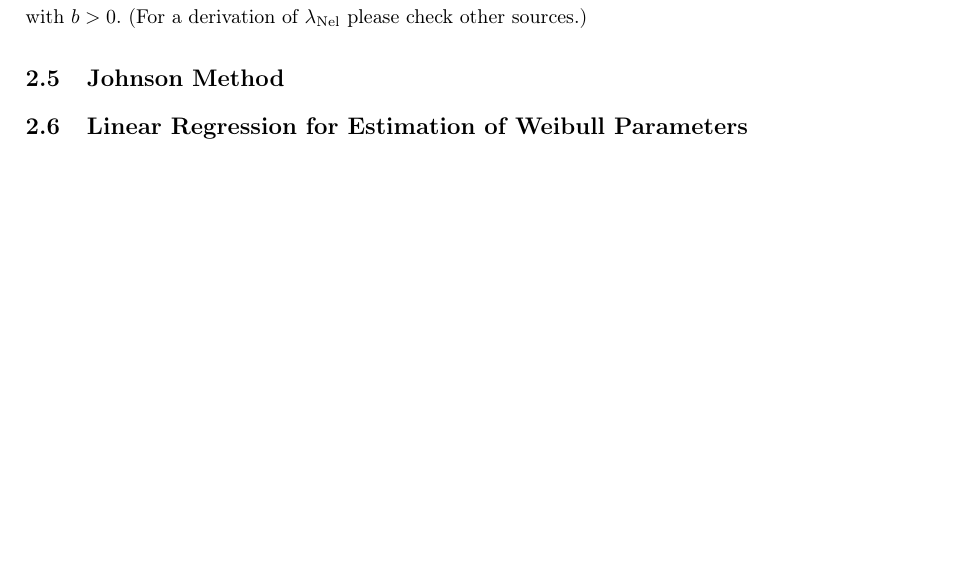
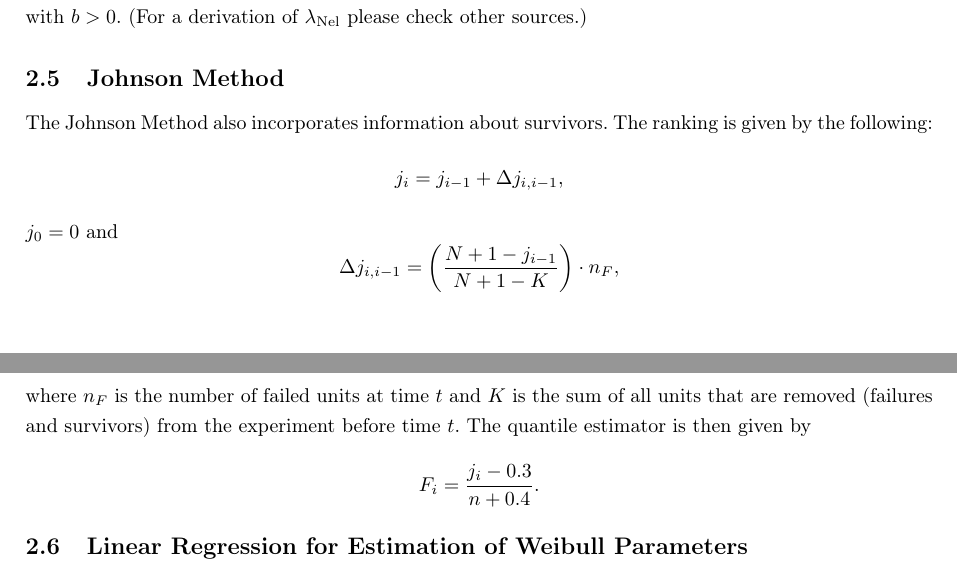
Before and after one commit to jwalc/WeibullApp, a LaTeX document (documentation/Documentation.tex, which reads documentation/parts/methods.tex): part of page 2 of 2 before the commit and two parts of pages 2 and 3 of 3 after it, the two joined at a grey line, cut so that both start at the same text, the shorter picture padded with empty space. Compiled offline with pdfLaTeX.

Commit message:
Adds paragraph about Johnson Method

```diff
--- a/documentation/parts/methods.tex
+++ b/documentation/parts/methods.tex
@@ -29,5 +29,11 @@ $$ F_i(t) = 1 - e^{-H_{\text{Nel}, i}(t)}. $$
 Due to an strictly monotonously increasing $\lambda_{\text{Nel}}$, this method is only suitable for Weibull distributions with $b>0$. (For a derivation of $\lambda_{\text{Nel}}$ please check other sources.)
 
 \subsection{Johnson Method}
+The Johnson Method also incorporates information about survivors. The ranking is given by the following:
+$$ j_i = j_{i-1} + \Delta j_{i,i-1}, $$
+$j_0 = 0$ and
+$$ \Delta j_{i,i-1} = \left( \frac{N + 1 - j_{i-1}}{N + 1 - K} \right) \cdot n_F, $$
+where $n_F$ is the number of failed units at time $t$ and $K$ is the sum of all units that are removed (failures and survivors) from the experiment before time $t$. The quantile estimator is then given by
+$$ F_i = \frac{j_i - 0.3}{n + 0.4}. $$
 
 \subsection{Linear Regression for Estimation of Weibull Parameters}
```
